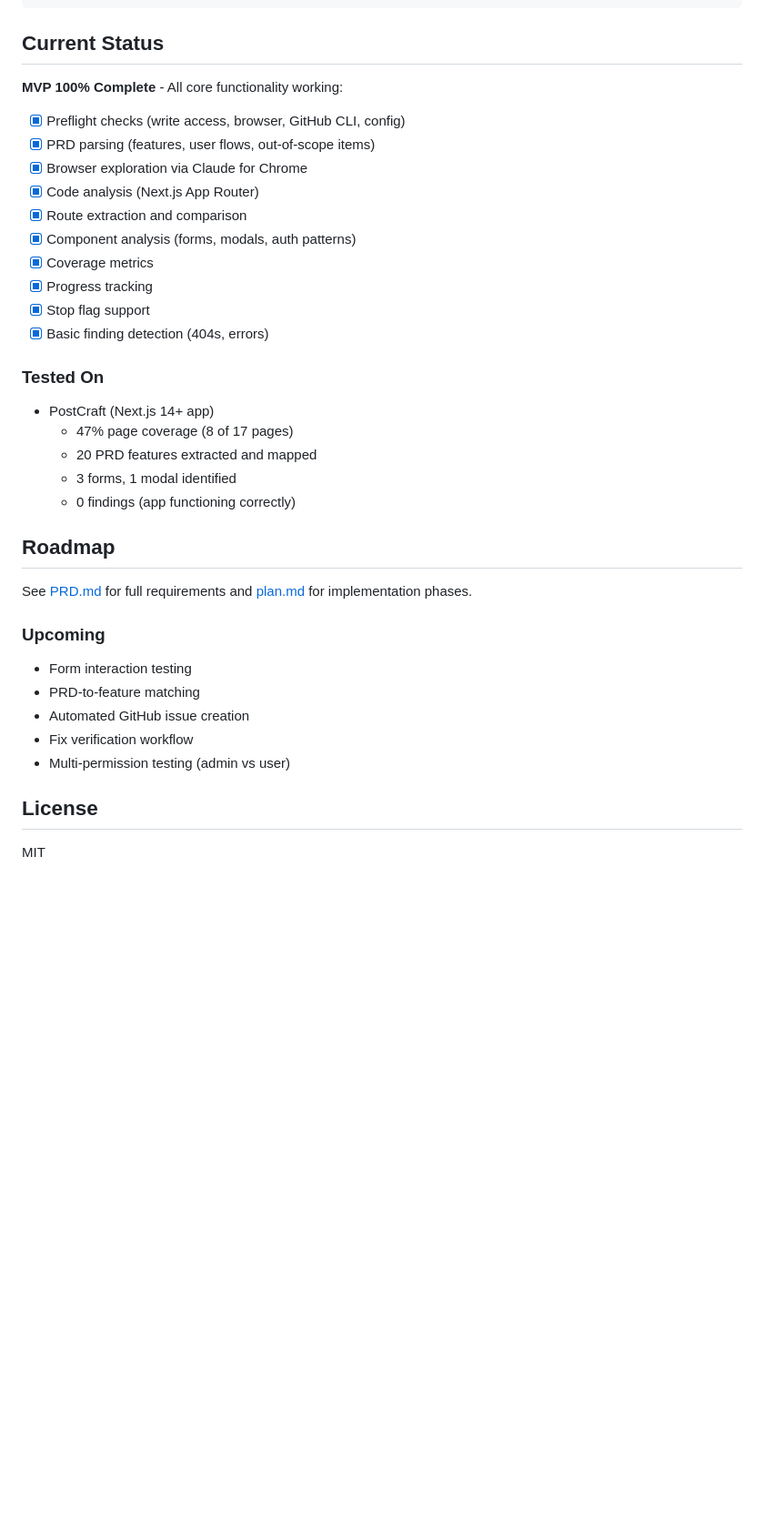
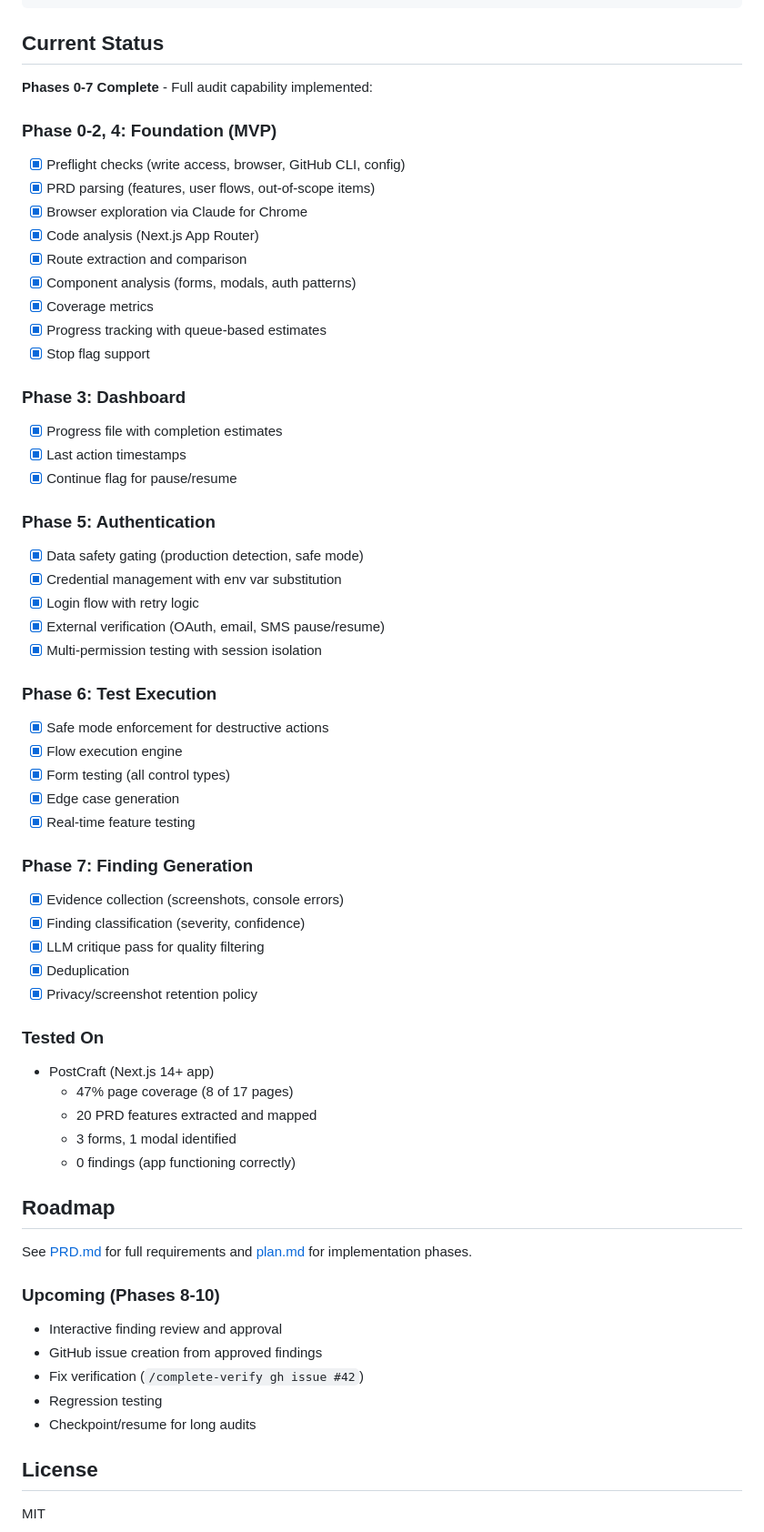
Before and after one commit to McSchnizzle/project-completion-agent, a Markdown page: README.md, the part around one of its changes. Shown at 91% size. Drawn GitHub-style; blank space fills up the shorter version.

Commit message:
Update README with phases 3-7 implementation status
- Document all implemented features by phase
- Add safe_mode to config example
- Update roadmap for remaining phases 8-10

Co-Authored-By: Claude Opus 4.5 <noreply@anthropic.com>

```diff
--- a/README.md
+++ b/README.md
@@ -109,8 +111,9 @@ touch .complete-agent/audits/current/stop.flag
 
 ## Current Status
 
-**MVP 100% Complete** - All core functionality working:
+**Phases 0-7 Complete** - Full audit capability implemented:
 
+### Phase 0-2, 4: Foundation (MVP)
 - [x] Preflight checks (write access, browser, GitHub CLI, config)
 - [x] PRD parsing (features, user flows, out-of-scope items)
 - [x] Browser exploration via Claude for Chrome
@@ -118,9 +121,34 @@ touch .complete-agent/audits/current/stop.flag
 - [x] Route extraction and comparison
 - [x] Component analysis (forms, modals, auth patterns)
 - [x] Coverage metrics
-- [x] Progress tracking
+- [x] Progress tracking with queue-based estimates
 - [x] Stop flag support
-- [x] Basic finding detection (404s, errors)
+
+### Phase 3: Dashboard
+- [x] Progress file with completion estimates
+- [x] Last action timestamps
+- [x] Continue flag for pause/resume
+
+### Phase 5: Authentication
+- [x] Data safety gating (production detection, safe mode)
+- [x] Credential management with env var substitution
+- [x] Login flow with retry logic
+- [x] External verification (OAuth, email, SMS pause/resume)
+- [x] Multi-permission testing with session isolation
+
+### Phase 6: Test Execution
+- [x] Safe mode enforcement for destructive actions
+- [x] Flow execution engine
+- [x] Form testing (all control types)
+- [x] Edge case generation
+- [x] Real-time feature testing
+
+### Phase 7: Finding Generation
+- [x] Evidence collection (screenshots, console errors)
+- [x] Finding classification (severity, confidence)
+- [x] LLM critique pass for quality filtering
+- [x] Deduplication
+- [x] Privacy/screenshot retention policy
 
 ### Tested On
 
@@ -134,13 +162,13 @@ touch .complete-agent/audits/current/stop.flag
 
 See [PRD.md](./PRD.md) for full requirements and [plan.md](./plan.md) for implementation phases.
 
-### Upcoming
+### Upcoming (Phases 8-10)
 
-- Form interaction testing
-- PRD-to-feature matching
-- Automated GitHub issue creation
-- Fix verification workflow
-- Multi-permission testing (admin vs user)
+- Interactive finding review and approval
+- GitHub issue creation from approved findings
+- Fix verification (`/complete-verify gh issue #42`)
+- Regression testing
+- Checkpoint/resume for long audits
 
 ## License
 
```
Also changed, not shown: other parts of README.md (+3 -1 lines).
